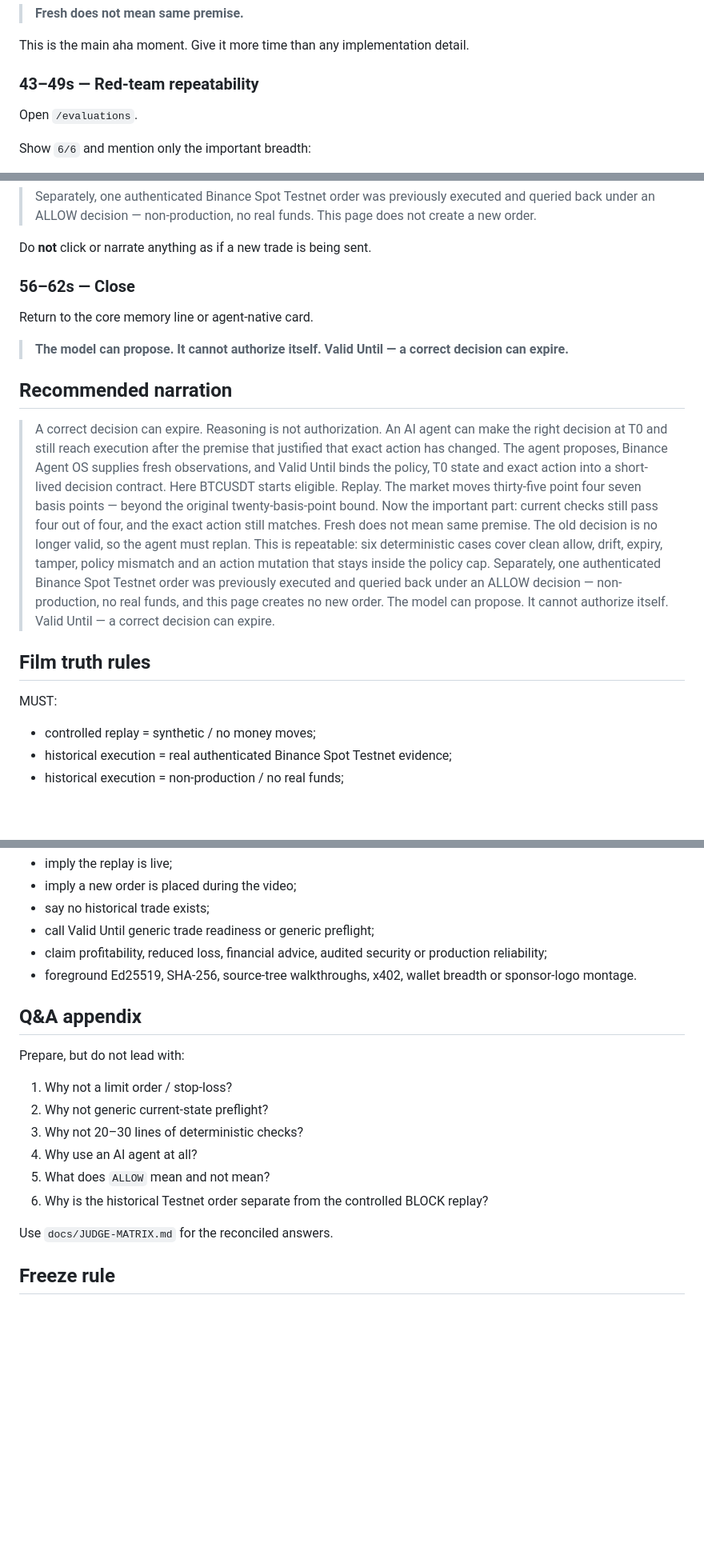
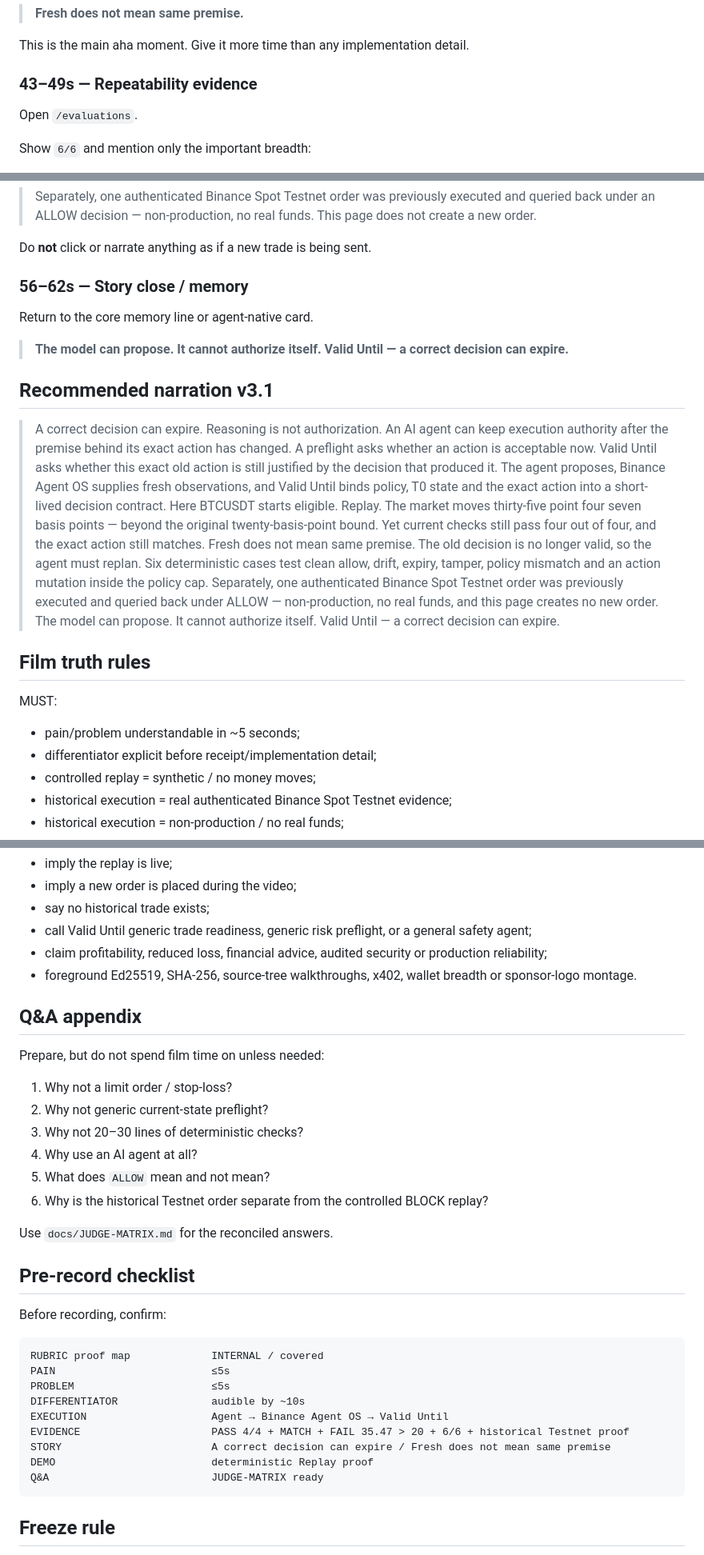
Before and after one commit to Faadil1/valid-until-agent-os, a Markdown page: docs/DEMO-SCRIPT.md, 3 parts joined by grey strips. Shown at 80% size. GitHub-like rendering; blank space fills up the shorter version.

````diff
--- a/docs/DEMO-SCRIPT.md
+++ b/docs/DEMO-SCRIPT.md
@@ -81,7 +95,7 @@ Say:
 
 This is the main aha moment. Give it more time than any implementation detail.
 
-### 43–49s — Red-team repeatability
+### 43–49s — Repeatability evidence
 
 Open `/evaluations`.
 
@@ -112,19 +126,21 @@ Narration boundary:
 
 Do **not** click or narrate anything as if a new trade is being sent.
 
-### 56–62s — Close
+### 56–62s — Story close / memory
 
 Return to the core memory line or agent-native card.
 
 > **The model can propose. It cannot authorize itself. Valid Until — a correct decision can expire.**
 
-## Recommended narration
+## Recommended narration v3.1
 
-> A correct decision can expire. Reasoning is not authorization. An AI agent can make the right decision at T0 and still reach execution after the premise that justified that exact action has changed. The agent proposes, Binance Agent OS supplies fresh observations, and Valid Until binds the policy, T0 state and exact action into a short-lived decision contract. Here BTCUSDT starts eligible. Replay. The market moves thirty-five point four seven basis points — beyond the original twenty-basis-point bound. Now the important part: current checks still pass four out of four, and the exact action still matches. Fresh does not mean same premise. The old decision is no longer valid, so the agent must replan. This is repeatable: six deterministic cases cover clean allow, drift, expiry, tamper, policy mismatch and an action mutation that stays inside the policy cap. Separately, one authenticated Binance Spot Testnet order was previously executed and queried back under an ALLOW decision — non-production, no real funds, and this page creates no new order. The model can propose. It cannot authorize itself. Valid Until — a correct decision can expire.
+> A correct decision can expire. Reasoning is not authorization. An AI agent can keep execution authority after the premise behind its exact action has changed. A preflight asks whether an action is acceptable now. Valid Until asks whether this exact old action is still justified by the decision that produced it. The agent proposes, Binance Agent OS supplies fresh observations, and Valid Until binds policy, T0 state and the exact action into a short-lived decision contract. Here BTCUSDT starts eligible. Replay. The market moves thirty-five point four seven basis points — beyond the original twenty-basis-point bound. Yet current checks still pass four out of four, and the exact action still matches. Fresh does not mean same premise. The old decision is no longer valid, so the agent must replan. Six deterministic cases test clean allow, drift, expiry, tamper, policy mismatch and an action mutation inside the policy cap. Separately, one authenticated Binance Spot Testnet order was previously executed and queried back under ALLOW — non-production, no real funds, and this page creates no new order. The model can propose. It cannot authorize itself. Valid Until — a correct decision can expire.
 
 ## Film truth rules
 
 MUST:
+- pain/problem understandable in ~5 seconds;
+- differentiator explicit before receipt/implementation detail;
 - controlled replay = synthetic / no money moves;
 - historical execution = real authenticated Binance Spot Testnet evidence;
 - historical execution = non-production / no real funds;
@@ -137,13 +153,13 @@ MUST NOT:
 - imply the replay is live;
 - imply a new order is placed during the video;
 - say no historical trade exists;
-- call Valid Until generic trade readiness or generic preflight;
+- call Valid Until generic trade readiness, generic risk preflight, or a general safety agent;
 - claim profitability, reduced loss, financial advice, audited security or production reliability;
 - foreground Ed25519, SHA-256, source-tree walkthroughs, x402, wallet breadth or sponsor-logo montage.
 
 ## Q&A appendix
 
-Prepare, but do not lead with:
+Prepare, but do not spend film time on unless needed:
 1. Why not a limit order / stop-loss?
 2. Why not generic current-state preflight?
 3. Why not 20–30 lines of deterministic checks?
@@ -153,6 +169,22 @@ Prepare, but do not lead with:
 
 Use `docs/JUDGE-MATRIX.md` for the reconciled answers.
 
+## Pre-record checklist
+
+Before recording, confirm:
+
+```text
+RUBRIC proof map             INTERNAL / covered
+PAIN                         ≤5s
+PROBLEM                      ≤5s
+DIFFERENTIATOR               audible by ~10s
+EXECUTION                    Agent → Binance Agent OS → Valid Until
+EVIDENCE                     PASS 4/4 + MATCH + FAIL 35.47 > 20 + 6/6 + historical Testnet proof
+STORY                        A correct decision can expire / Fresh does not mean same premise
+DEMO                         deterministic Replay proof
+Q&A                          JUDGE-MATRIX ready
+```
+
 ## Freeze rule
 
 This script is packaging, not Gate 6.75 PASS. The actual encoded artifact must still return to TRACE for compression/readability and claim-truth review. No subsystem may infer Gate 6.75 PASS from this file alone.
````
Also changed, not shown: other parts of docs/DEMO-SCRIPT.md (+24 -10 lines).
